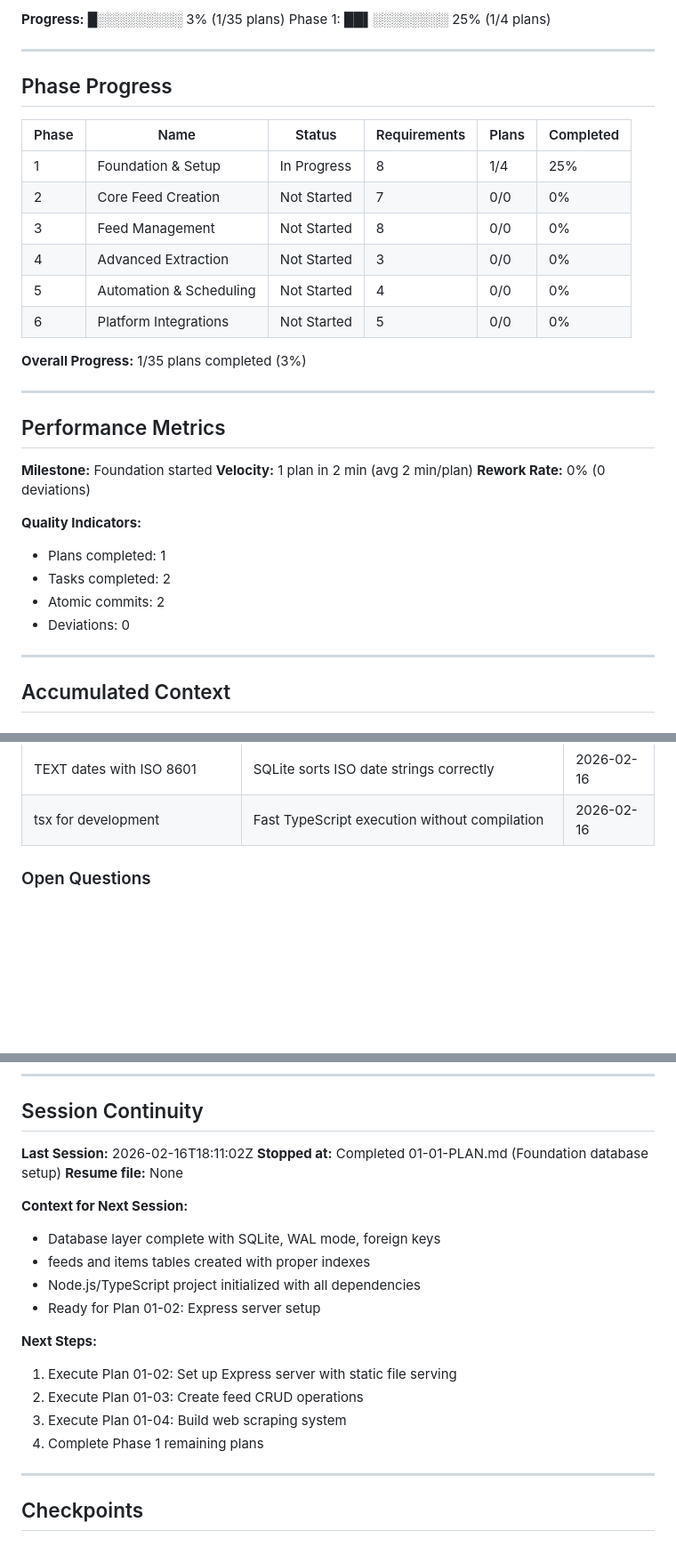
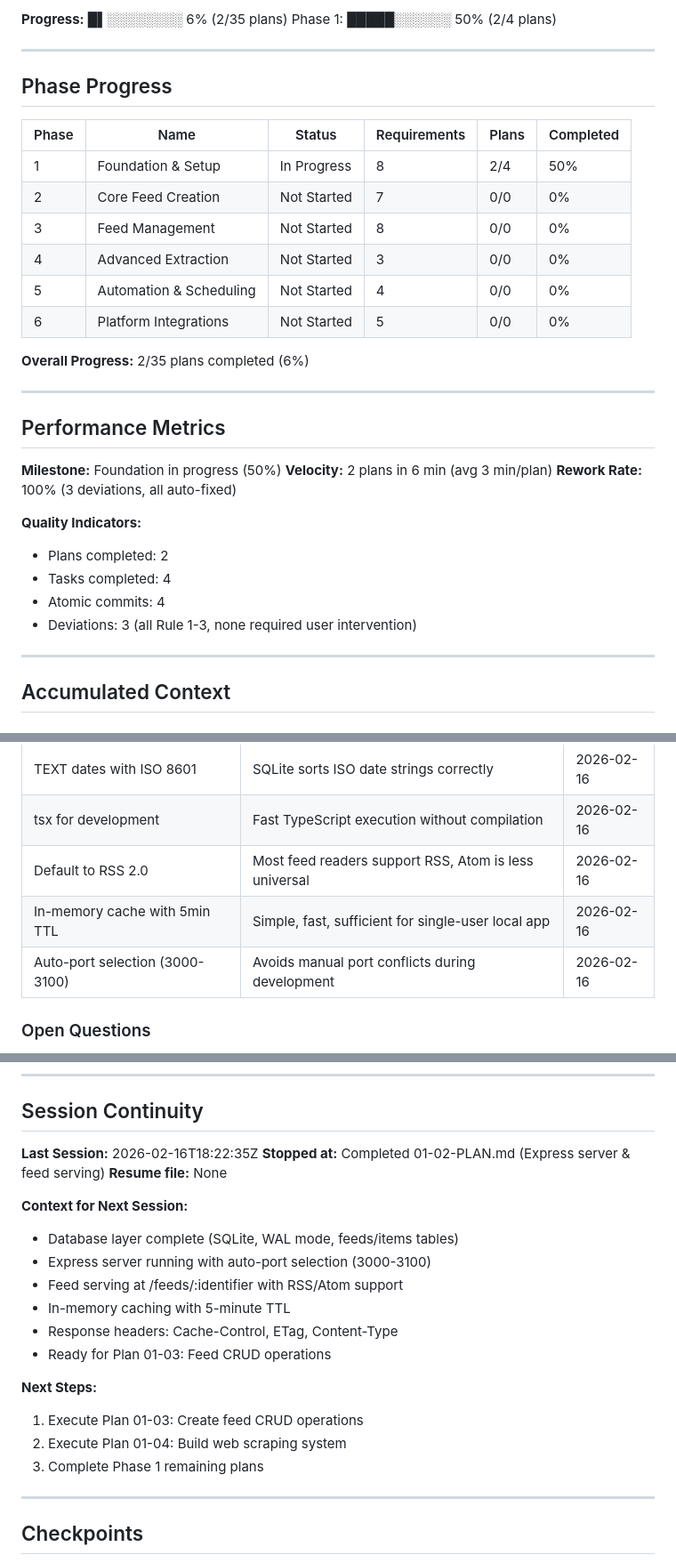
Before and after one commit to digitaljavelina/rss-service, a Markdown page: .planning/STATE.md, 3 parts joined by grey strips. Shown at 89% size. Rendered like a GitHub page; blank space fills up the shorter version.

Commit message:
docs(01-02): complete Express server setup plan
Tasks completed: 2/2
- Create Express application and server startup
- Create feed serving with content negotiation and caching

SUMMARY: .planning/phases/01-foundation-setup/01-02-SUMMARY.md

```diff
--- a/.planning/STATE.md
+++ b/.planning/STATE.md
@@ -17,6 +17,6 @@
 
-**Progress:** █░░░░░░░░░ 3% (1/35 plans)
-Phase 1: ██▌░░░░░░░░ 25% (1/4 plans)
+**Progress:** █▌░░░░░░░░ 6% (2/35 plans)
+Phase 1: █████░░░░░░ 50% (2/4 plans)
 
 ---
 
@@ -24,28 +24,28 @@ Phase 1: ██▌░░░░░░░░ 25% (1/4 plans)
 
 | Phase | Name | Status | Requirements | Plans | Completed |
 |-------|------|--------|--------------|-------|-----------|
-| 1 | Foundation & Setup | In Progress | 8 | 1/4 | 25% |
+| 1 | Foundation & Setup | In Progress | 8 | 2/4 | 50% |
 | 2 | Core Feed Creation | Not Started | 7 | 0/0 | 0% |
 | 3 | Feed Management | Not Started | 8 | 0/0 | 0% |
 | 4 | Advanced Extraction | Not Started | 3 | 0/0 | 0% |
 | 5 | Automation & Scheduling | Not Started | 4 | 0/0 | 0% |
 | 6 | Platform Integrations | Not Started | 5 | 0/0 | 0% |
 
-**Overall Progress:** 1/35 plans completed (3%)
+**Overall Progress:** 2/35 plans completed (6%)
 
 ---
 
 ## Performance Metrics
 
-**Milestone:** Foundation started
-**Velocity:** 1 plan in 2 min (avg 2 min/plan)
-**Rework Rate:** 0% (0 deviations)
+**Milestone:** Foundation in progress (50%)
+**Velocity:** 2 plans in 6 min (avg 3 min/plan)
+**Rework Rate:** 100% (3 deviations, all auto-fixed)
 
 **Quality Indicators:**
-- Plans completed: 1
-- Tasks completed: 2
-- Atomic commits: 2
-- Deviations: 0
+- Plans completed: 2
+- Tasks completed: 4
+- Atomic commits: 4
+- Deviations: 3 (all Rule 1-3, none required user intervention)
 
 ---
 
@@ -65,6 +65,9 @@ Phase 1: ██▌░░░░░░░░ 25% (1/4 plans)
 | WAL mode for SQLite | Better concurrent access without blocking writes | 2026-02-16 |
 | TEXT dates with ISO 8601 | SQLite sorts ISO date strings correctly | 2026-02-16 |
 | tsx for development | Fast TypeScript execution without compilation | 2026-02-16 |
+| Default to RSS 2.0 | Most feed readers support RSS, Atom is less universal | 2026-02-16 |
+| In-memory cache with 5min TTL | Simple, fast, sufficient for single-user local app | 2026-02-16 |
+| Auto-port selection (3000-3100) | Avoids manual port conflicts during development | 2026-02-16 |
 
 ### Open Questions
 
@@ -88,21 +91,22 @@ Phase 1: ██▌░░░░░░░░ 25% (1/4 plans)
 
 ## Session Continuity
 
-**Last Session:** 2026-02-16T18:11:02Z
-**Stopped at:** Completed 01-01-PLAN.md (Foundation database setup)
+**Last Session:** 2026-02-16T18:22:35Z
+**Stopped at:** Completed 01-02-PLAN.md (Express server & feed serving)
 **Resume file:** None
 
 **Context for Next Session:**
-- Database layer complete with SQLite, WAL mode, foreign keys
-- feeds and items tables created with proper indexes
-- Node.js/TypeScript project initialized with all dependencies
-- Ready for Plan 01-02: Express server setup
+- Database layer complete (SQLite, WAL mode, feeds/items tables)
+- Express server running with auto-port selection (3000-3100)
+- Feed serving at /feeds/:identifier with RSS/Atom support
+- In-memory caching with 5-minute TTL
+- Response headers: Cache-Control, ETag, Content-Type
+- Ready for Plan 01-03: Feed CRUD operations
 
 **Next Steps:**
-1. Execute Plan 01-02: Set up Express server with static file serving
-2. Execute Plan 01-03: Create feed CRUD operations
-3. Execute Plan 01-04: Build web scraping system
-4. Complete Phase 1 remaining plans
+1. Execute Plan 01-03: Create feed CRUD operations
+2. Execute Plan 01-04: Build web scraping system
+3. Complete Phase 1 remaining plans
 
 ---
 
```
Also changed, not shown: other parts of .planning/STATE.md (+2 -2 lines), 1 other file.
